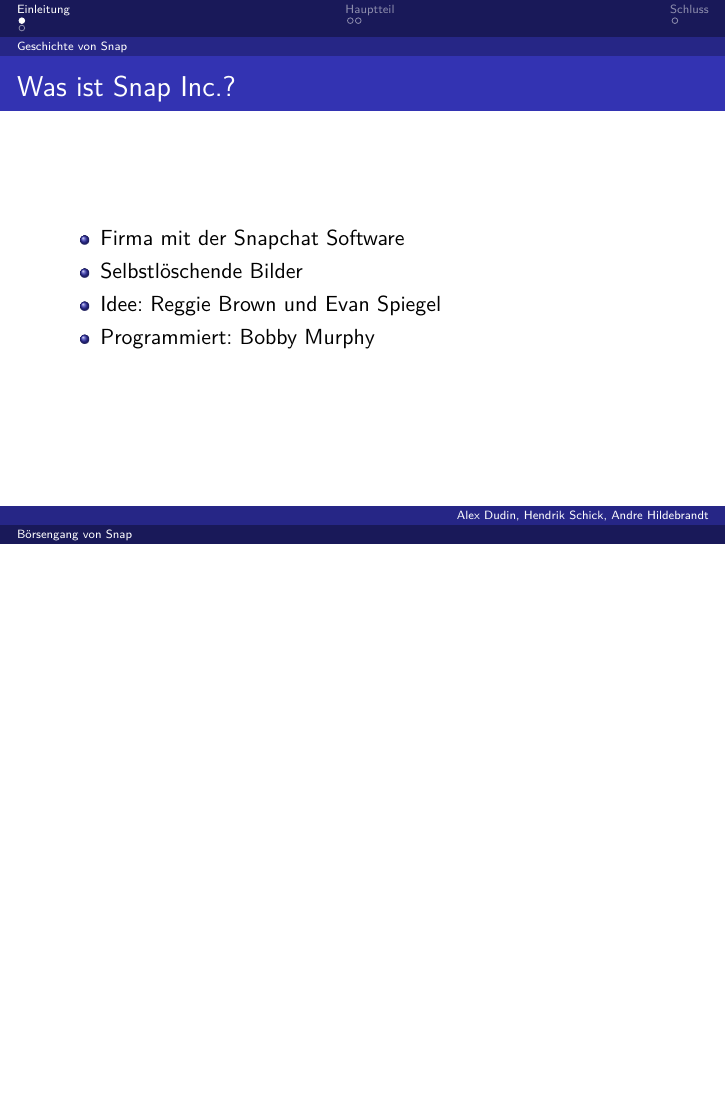
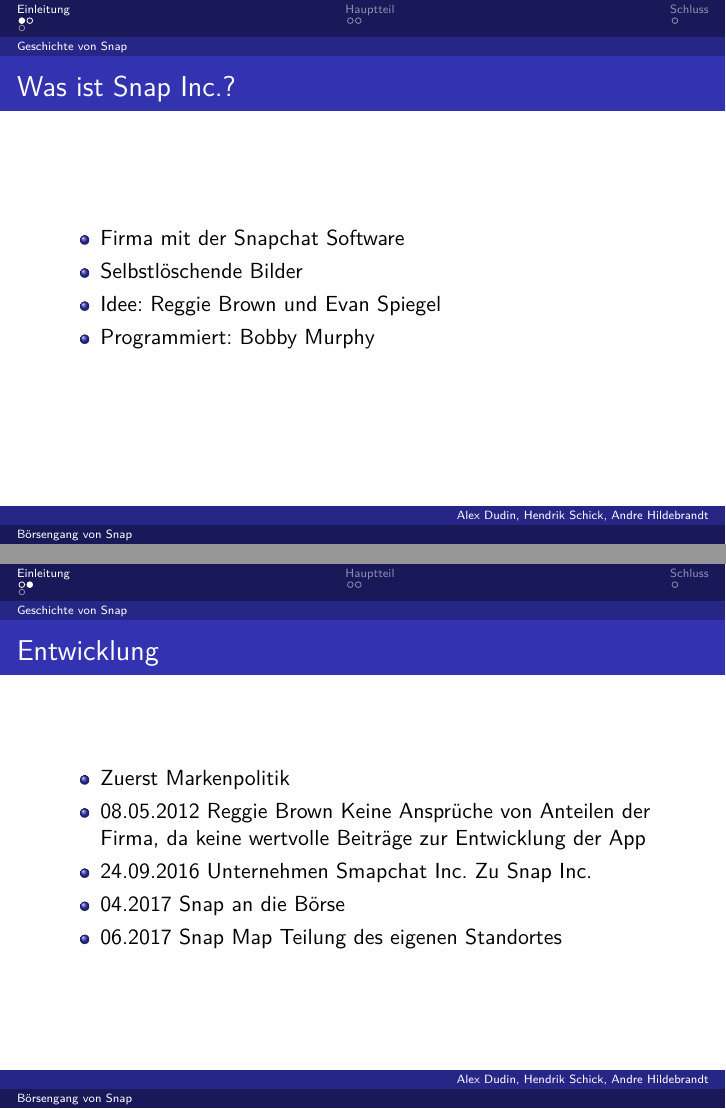
Before and after one commit to J0hNNNN/bwlVortrag, LaTeX slides (Snap/Snap.tex): page 3 of 7 before the commit and pages 3 and 9 of 13 after it, the two joined at a grey line, the shorter picture padded with empty space. Compiled offline with pdfLaTeX.

Commit message:
Geschichte Entwicklung von Snap

```diff
--- a/Snap/Snap.tex
+++ b/Snap/Snap.tex
@@ -35,6 +35,16 @@
 \end{itemize}
 \end{frame}
 
+\begin{frame} {Entwicklung}
+\begin{itemize}
+\item Zuerst Markenpolitik \pause
+\item  08.05.2012 Reggie Brown Keine Ansprüche von Anteilen der Firma, da keine wertvolle Beiträge zur Entwicklung der App \pause
+\item  24.09.2016 Unternehmen Smapchat Inc. Zu Snap Inc. \pause
+\item  04.2017 Snap an die Börse \pause
+\item 06.2017 Snap Map Teilung des eigenen Standortes \pause
+
+\end{itemize}
+\end{frame}
 \subsection{Merkmale}
 
 \begin{frame}
```
Also changed, not shown: Snap/Snap.pdf, 6 other files.
